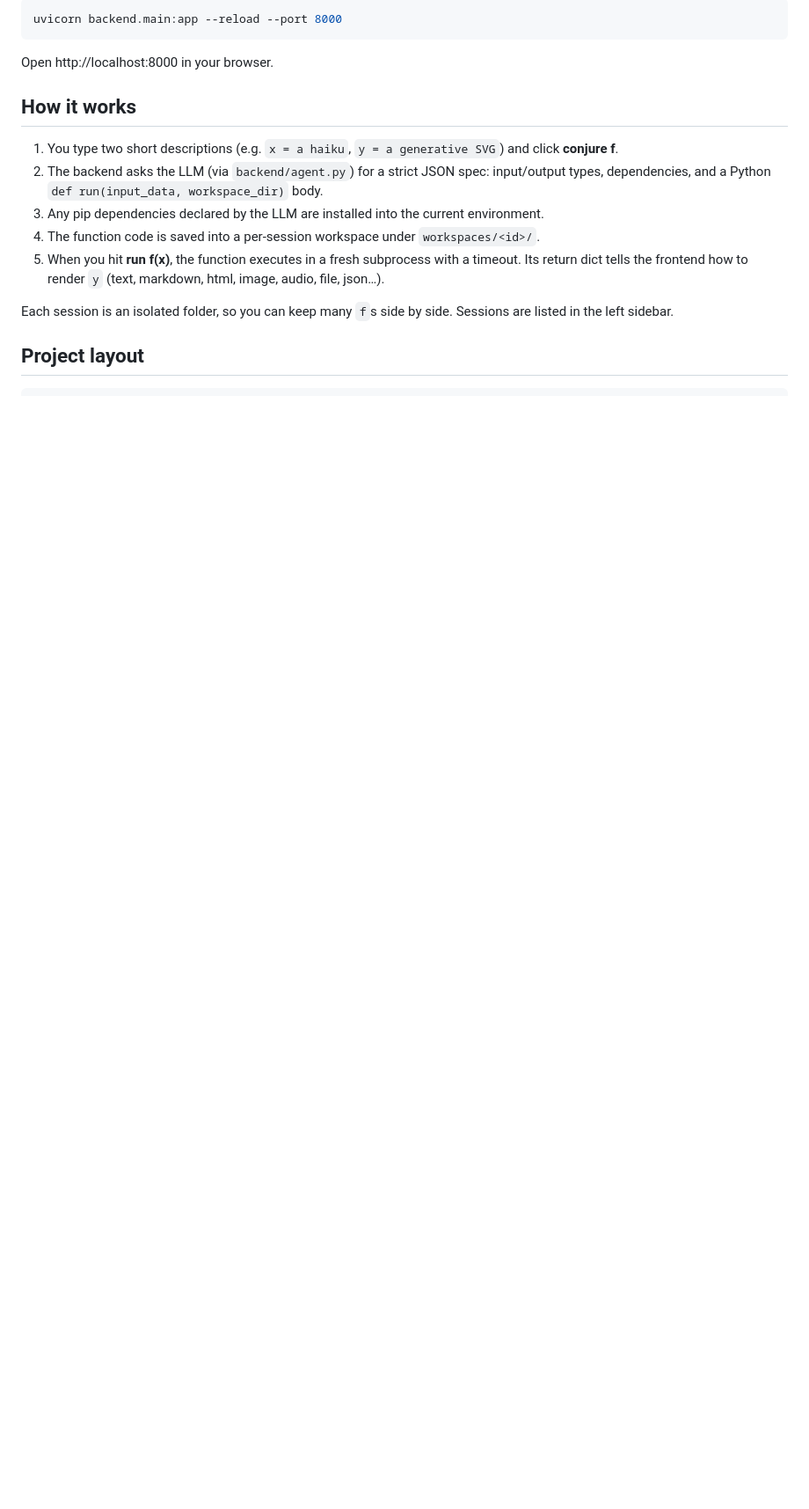
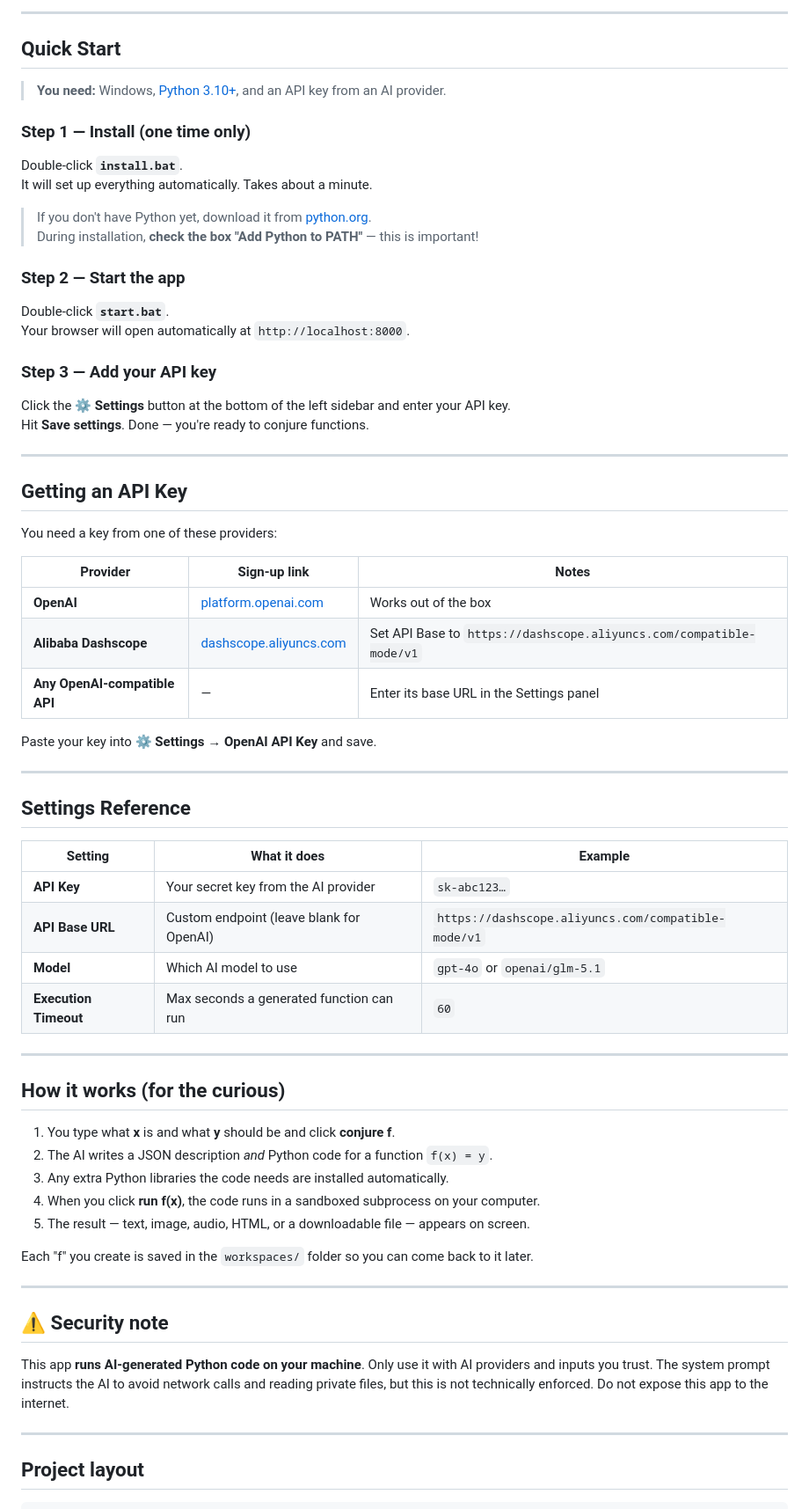
Before and after one commit to theAfish/UniversalFunction, a Markdown page: README.md, the part around one of its changes. Shown at 88% size. Rendered like a GitHub page; blank space fills up the shorter version.

````diff
--- a/README.md
+++ b/README.md
@@ -27,19 +37,72 @@ MODEL=openai/glm-5.1
 
-```powershell
-uvicorn backend.main:app --reload --port 8000
-```
+---
 
-Open http://localhost:8000 in your browser.
+## Quick Start
 
-## How it works
+> **You need:** Windows, [Python 3.10+](https://www.python.org/downloads/), and an API key from an AI provider.
 
-1. You type two short descriptions (e.g. `x = a haiku`, `y = a generative SVG`) and click **conjure f**.
-2. The backend asks the LLM (via `backend/agent.py`) for a strict JSON spec: input/output types, dependencies, and a Python `def run(input_data, workspace_dir)` body.
-3. Any pip dependencies declared by the LLM are installed into the current environment.
-4. The function code is saved into a per-session workspace under `workspaces/<id>/`.
-5. When you hit **run f(x)**, the function executes in a fresh subprocess with a timeout. Its return dict tells the frontend how to render `y` (text, markdown, html, image, audio, file, json…).
+### Step 1 — Install (one time only)
 
-Each session is an isolated folder, so you can keep many `f`s side by side. Sessions are listed in the left sidebar.
+Double-click **`install.bat`**.
+It will set up everything automatically. Takes about a minute.
+
+> If you don't have Python yet, download it from [python.org](https://www.python.org/downloads/).
+> During installation, **check the box "Add Python to PATH"** — this is important!
+
+### Step 2 — Start the app
+
+Double-click **`start.bat`**.
+Your browser will open automatically at `http://localhost:8000`.
+
+### Step 3 — Add your API key
+
+Click the **⚙ Settings** button at the bottom of the left sidebar and enter your API key.
+Hit **Save settings**. Done — you're ready to conjure functions.
+
+---
+
+## Getting an API Key
+
+You need a key from one of these providers:
+
+| Provider | Sign-up link | Notes |
+|---|---|---|
+| **OpenAI** | [platform.openai.com](https://platform.openai.com/api-keys) | Works out of the box |
+| **Alibaba Dashscope** | [dashscope.aliyuncs.com](https://dashscope.aliyuncs.com) | Set API Base to `https://dashscope.aliyuncs.com/compatible-mode/v1` |
+| **Any OpenAI-compatible API** | — | Enter its base URL in the Settings panel |
+
+Paste your key into **⚙ Settings → OpenAI API Key** and save.
+
+---
+
+## Settings Reference
+
+| Setting | What it does | Example |
+|---|---|---|
+| **API Key** | Your secret key from the AI provider | `sk-abc123…` |
+| **API Base URL** | Custom endpoint (leave blank for OpenAI) | `https://dashscope.aliyuncs.com/compatible-mode/v1` |
+| **Model** | Which AI model to use | `gpt-4o` or `openai/glm-5.1` |
+| **Execution Timeout** | Max seconds a generated function can run | `60` |
+
+---
+
+## How it works (for the curious)
+
+1. You type what **x** is and what **y** should be and click **conjure f**.
+2. The AI writes a JSON description *and* Python code for a function `f(x) = y`.
+3. Any extra Python libraries the code needs are installed automatically.
+4. When you click **run f(x)**, the code runs in a sandboxed subprocess on your computer.
+5. The result — text, image, audio, HTML, or a downloadable file — appears on screen.
+
+Each "f" you create is saved in the `workspaces/` folder so you can come back to it later.
+
+---
+
+## ⚠️ Security note
+
+This app **runs AI-generated Python code on your machine**. Only use it with AI providers and inputs you trust. The system prompt instructs the AI to avoid network calls and reading private files, but this is not technically enforced. Do not expose this app to the internet.
+
+---
 
 ## Project layout
 
````
Also changed, not shown: other parts of README.md (+42 -45 lines), doc/case1.png (added), doc/case2.png (added), doc/case3.png (added), doc/case4.png (added), doc/cover.png (added), 7 other files.
